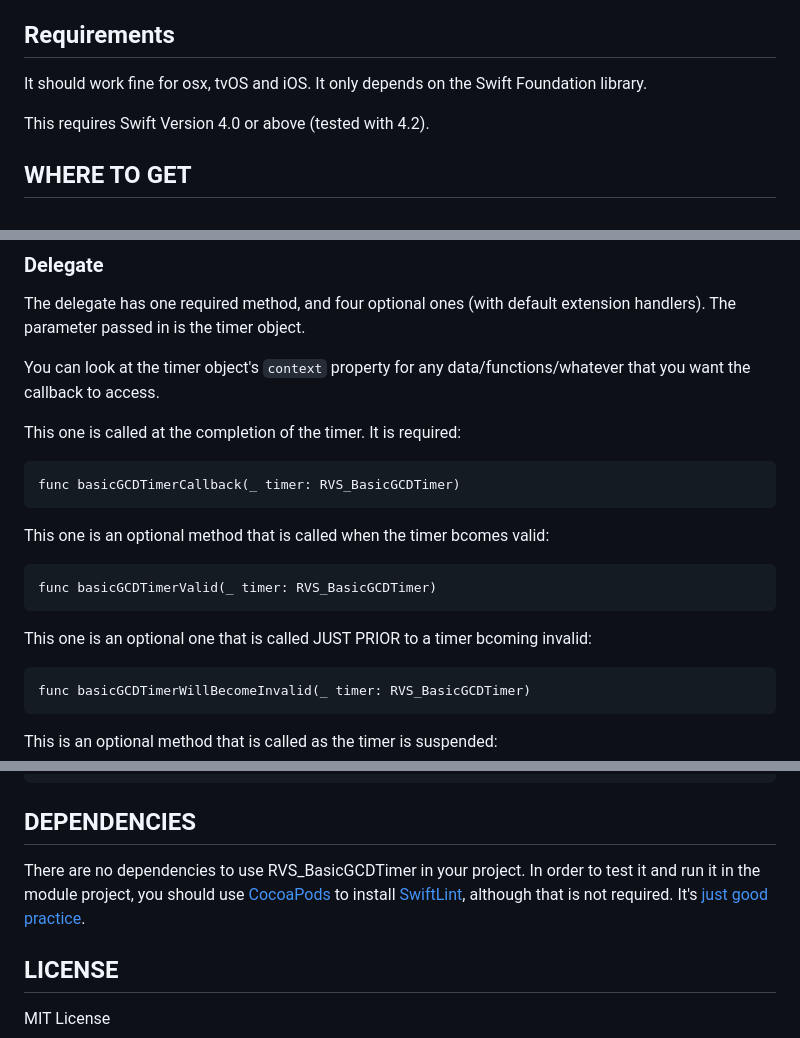
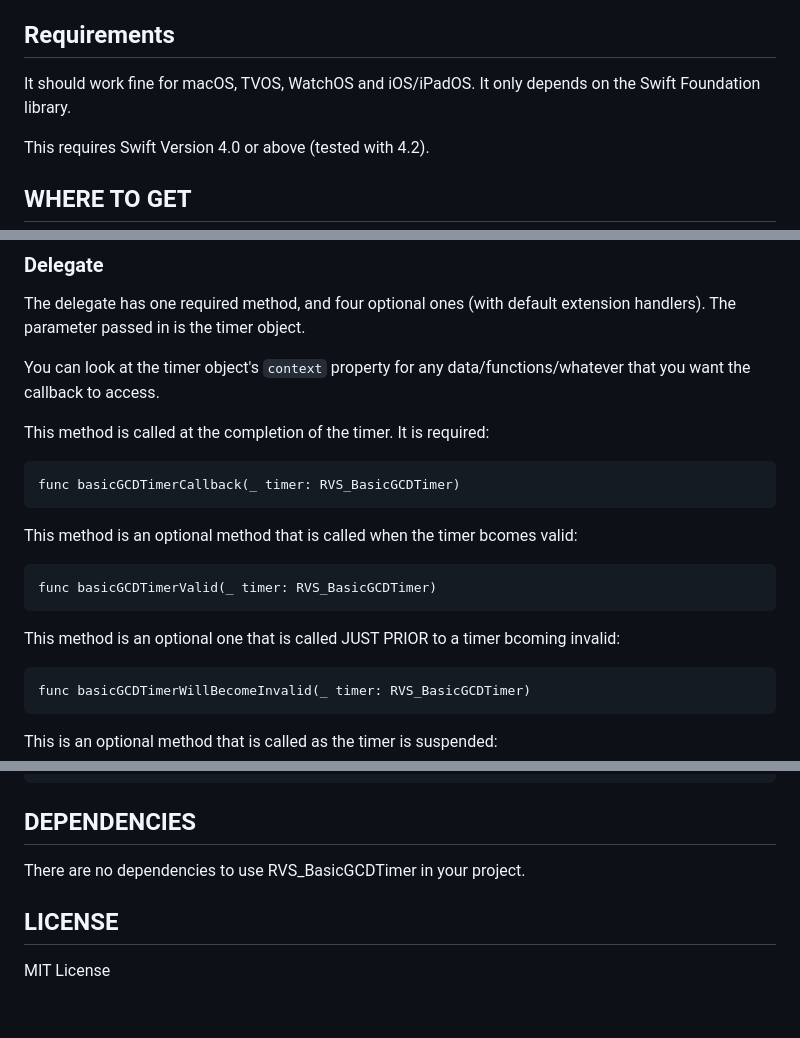
Before and after one commit to RiftValleySoftware/RVS_BasicGCDTimer, a Markdown page: README.md, 3 parts joined by grey strips. Rendered like a GitHub page; blank space fills up the shorter version.

Commit message:
Update README.md
Documentation improvements.

```diff
--- a/README.md
+++ b/README.md
@@ -18,7 +18,7 @@ It's incredibly simple. Just a "set and forget," if you are firing just once, or
 
 ## Requirements
 
-It should work fine for osx, tvOS and iOS. It only depends on the Swift Foundation library.
+It should work fine for macOS, TVOS, WatchOS and iOS/iPadOS. It only depends on the Swift Foundation library.
 
 This requires Swift Version 4.0 or above (tested with 4.2).
 
@@ -129,15 +129,15 @@ The delegate has one required method, and four optional ones (with default exten
 
 You can look at the timer object's `context` property for any data/functions/whatever that you want the callback to access.
 
-This one is called at the completion of the timer. It is required:
+This method is called at the completion of the timer. It is required:
 
     func basicGCDTimerCallback(_ timer: RVS_BasicGCDTimer)
 
-This one is an optional method that is called when the timer bcomes valid:
+This method is an optional method that is called when the timer bcomes valid:
 
     func basicGCDTimerValid(_ timer: RVS_BasicGCDTimer)
 
-This one is an optional one that is called JUST PRIOR to a timer bcoming invalid:
+This method is an optional one that is called JUST PRIOR to a timer bcoming invalid:
 
     func basicGCDTimerWillBecomeInvalid(_ timer: RVS_BasicGCDTimer)
 
@@ -151,7 +151,7 @@ This is an optional method that is called as the timer is resumed (which include
 
 ## DEPENDENCIES
 
-There are no dependencies to use RVS_BasicGCDTimer in your project. In order to test it and run it in the module project, you should use [CocoaPods](https://cocoapods.org) to install [SwiftLint](https://cocoapods.org/pods/SwiftLint), although that is not required. It's [just good practice](https://littlegreenviper.com/series/swiftwater/swiftlint/).
+There are no dependencies to use RVS_BasicGCDTimer in your project.
 
 ## LICENSE
 
```
